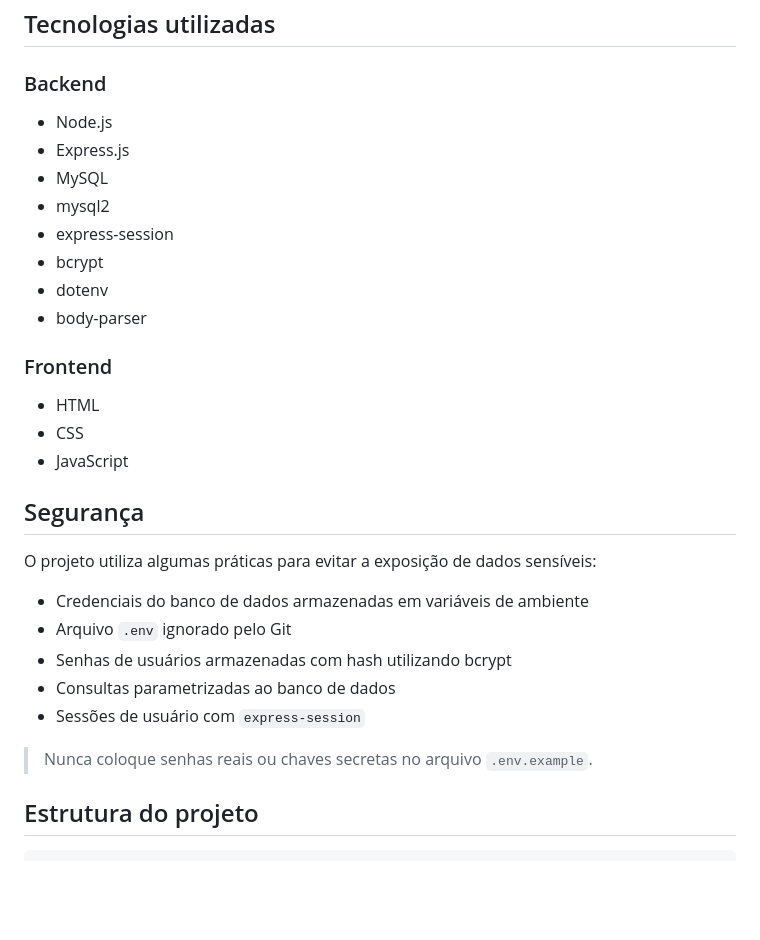
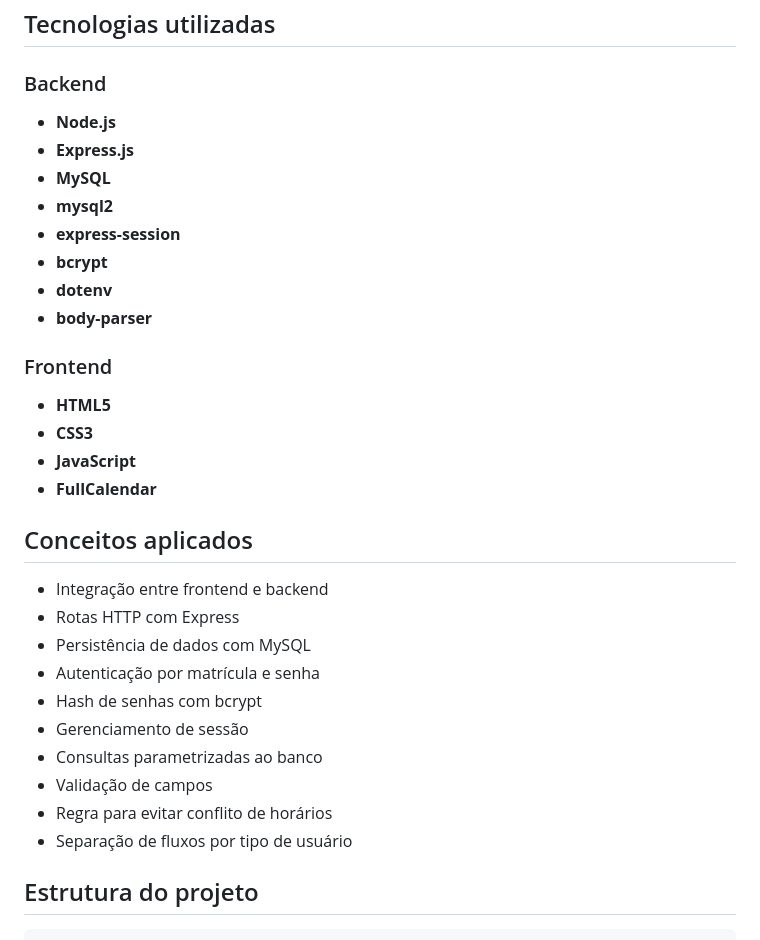
Before and after one commit to heliwelton12/agendamento-de-salas, a Markdown page: README.md, the part around one of its changes. GitHub-like rendering; blank space fills up the shorter version.

Commit message:
docs: add portfolio gallery and improve README

```diff
--- a/README.md
+++ b/README.md
@@ -26,31 +82,33 @@ O projeto permite autenticar usuários, cadastrar professores e salas, realizar
 ## Tecnologias utilizadas
 
 ### Backend
-- Node.js
-- Express.js
-- MySQL
-- mysql2
-- express-session
-- bcrypt
-- dotenv
-- body-parser
+- **Node.js**
+- **Express.js**
+- **MySQL**
+- **mysql2**
+- **express-session**
+- **bcrypt**
+- **dotenv**
+- **body-parser**
 
 ### Frontend
-- HTML
-- CSS
-- JavaScript
+- **HTML5**
+- **CSS3**
+- **JavaScript**
+- **FullCalendar**
 
-## Segurança
+## Conceitos aplicados
 
-O projeto utiliza algumas práticas para evitar a exposição de dados sensíveis:
-
-- Credenciais do banco de dados armazenadas em variáveis de ambiente
-- Arquivo `.env` ignorado pelo Git
-- Senhas de usuários armazenadas com hash utilizando bcrypt
-- Consultas parametrizadas ao banco de dados
-- Sessões de usuário com `express-session`
-
-> Nunca coloque senhas reais ou chaves secretas no arquivo `.env.example`.
+- Integração entre frontend e backend
+- Rotas HTTP com Express
+- Persistência de dados com MySQL
+- Autenticação por matrícula e senha
+- Hash de senhas com bcrypt
+- Gerenciamento de sessão
+- Consultas parametrizadas ao banco
+- Validação de campos
+- Regra para evitar conflito de horários
+- Separação de fluxos por tipo de usuário
 
 ## Estrutura do projeto
 
```
Also changed, not shown: other parts of README.md (+71 -32 lines).
